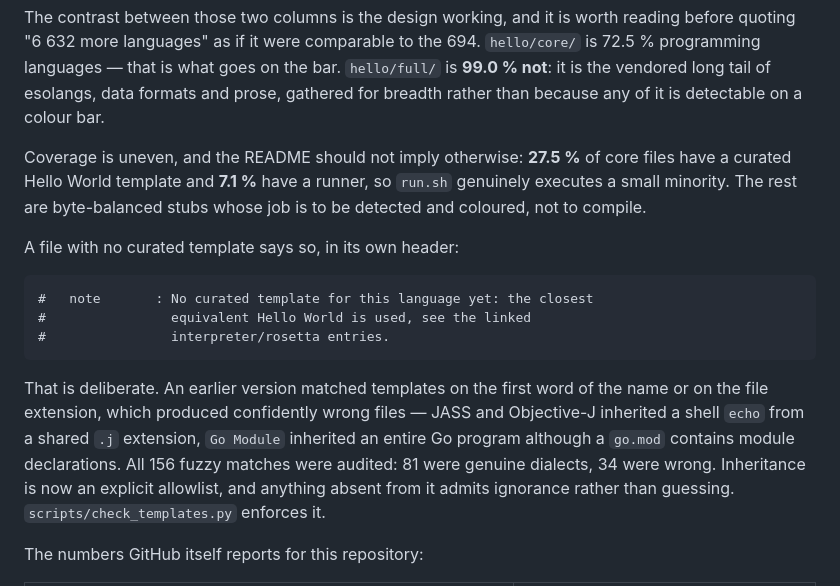
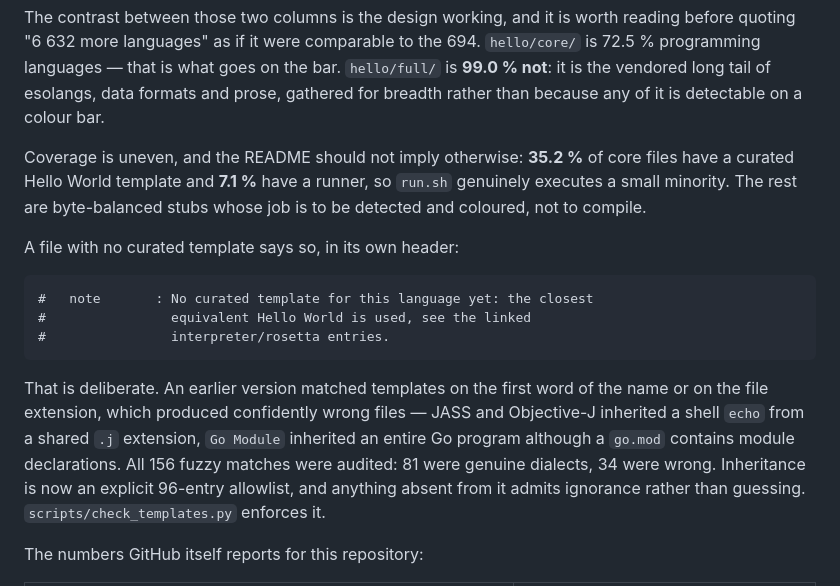
Before and after one commit to quxianp/RAiNBOW_Hello-World, a Markdown page: README.md, the part around the change. Drawn GitHub-style.

Commit message:
﻿docs(readme): correct template coverage to 35.2 %
Adding 59 curated programs moved core coverage from 27.5 % to 35.2 % (191 to
244 of 694 core files). The figure quoted a week ago was stale.

```diff
--- a/README.md
+++ b/README.md
@@ -267,7 +267,7 @@ reading before quoting "6 632 more languages" as if it were comparable to the 69
 formats and prose, gathered for breadth rather than because any of it is
 detectable on a colour bar.
 
-Coverage is uneven, and the README should not imply otherwise: **27.5 %** of core
+Coverage is uneven, and the README should not imply otherwise: **35.2 %** of core
 files have a curated Hello World template and **7.1 %** have a runner, so `run.sh`
 genuinely executes a small minority. The rest are byte-balanced stubs whose job
 is to be detected and coloured, not to compile.
@@ -285,8 +285,9 @@ name or on the file extension, which produced confidently wrong files — JASS a
 Objective-J inherited a shell `echo` from a shared `.j` extension, `Go Module`
 inherited an entire Go program although a `go.mod` contains module
 declarations. All 156 fuzzy matches were audited: 81 were genuine dialects, 34
-were wrong. Inheritance is now an explicit allowlist, and anything absent from it
-admits ignorance rather than guessing. `scripts/check_templates.py` enforces it.
+were wrong. Inheritance is now an explicit 96-entry allowlist, and anything
+absent from it admits ignorance rather than guessing.
+`scripts/check_templates.py` enforces it.
 
 The numbers GitHub itself reports for this repository:
 
```
